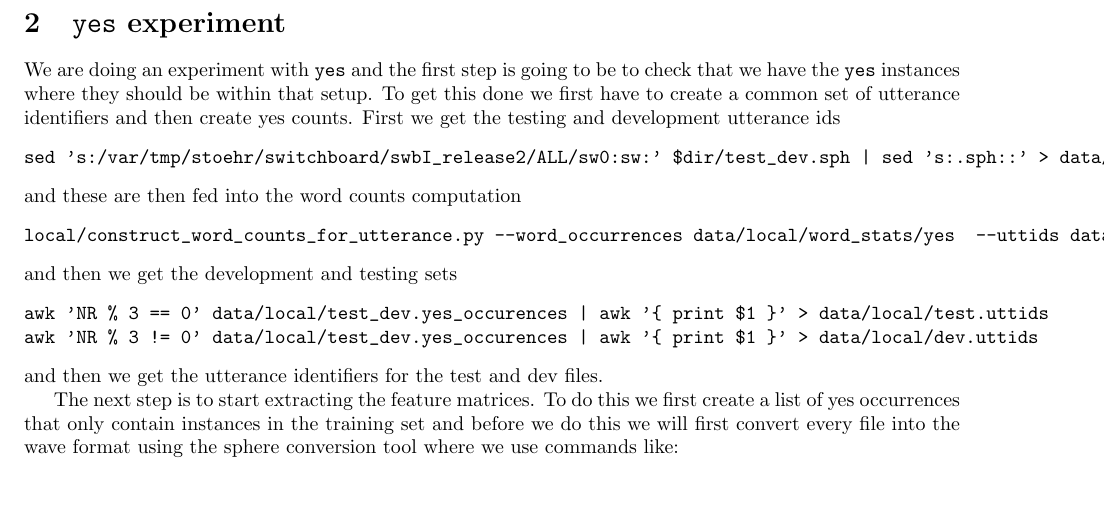
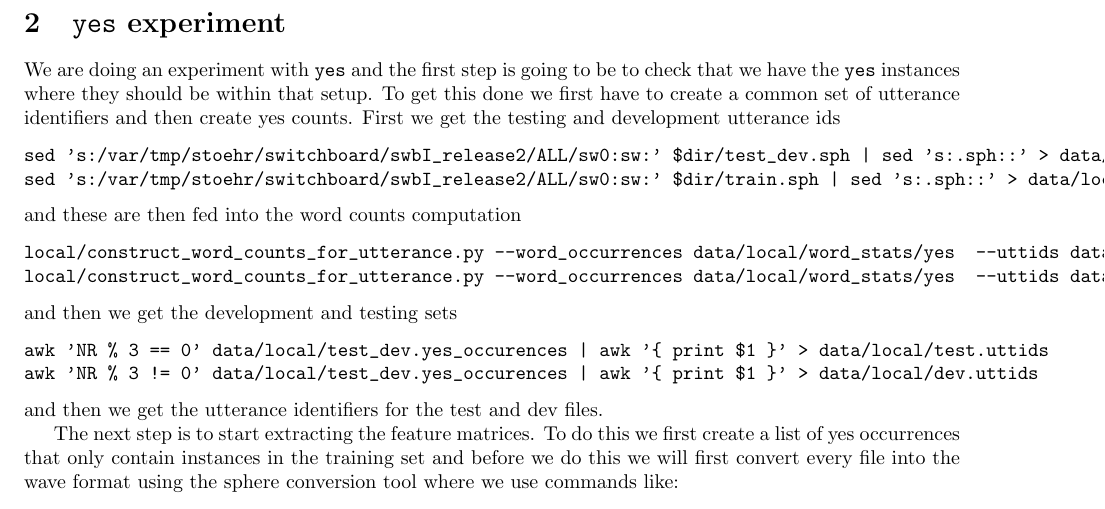
Before and after one commit to markstoehr/spoken_term_detection, a LaTeX document (experiments/swbd/writeup.tex): part of page 2 of 9, cut so that both start at the same text. Compiled offline with pdfLaTeX.

Commit message:
liens about extracting a processing the word occurrences

```diff
--- a/experiments/swbd/writeup.tex
+++ b/experiments/swbd/writeup.tex
@@ -89,10 +89,12 @@ of utterance identifiers and then create yes counts.
 First we get the testing and development utterance ids
 \begin{verbatim}
 sed 's:/var/tmp/stoehr/switchboard/swbI_release2/ALL/sw0:sw:' $dir/test_dev.sph | sed 's:.sph::' > data/local/test_dev.uttids
+sed 's:/var/tmp/stoehr/switchboard/swbI_release2/ALL/sw0:sw:' $dir/train.sph | sed 's:.sph::' > data/local/train.uttids
 \end{verbatim}
 and these are then fed into the word counts computation
 \begin{verbatim}
-local/construct_word_counts_for_utterance.py --word_occurrences data/local/word_stats/yes  --uttids data/local/test_dev.uttids | sort -k 1,1  > data/local/test_dev.yes_occurences
+local/construct_word_counts_for_utterance.py --word_occurrences data/local/word_stats/yes  --uttids data/local/test_dev.uttids | sort -k 1,1  > data/local/test_dev.yes_occurrences
+local/construct_word_counts_for_utterance.py --word_occurrences data/local/word_stats/yes  --uttids data/local/train.uttids | sort -k 1,1  > data/local/train.yes_occurrences
 \end{verbatim}
 and then we get the development and testing sets
 \begin{verbatim}
```
